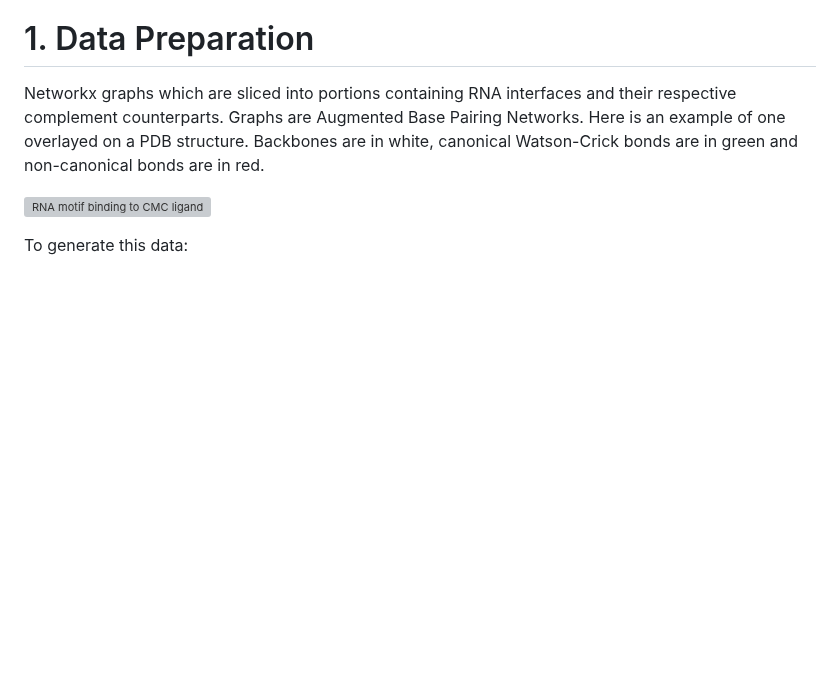
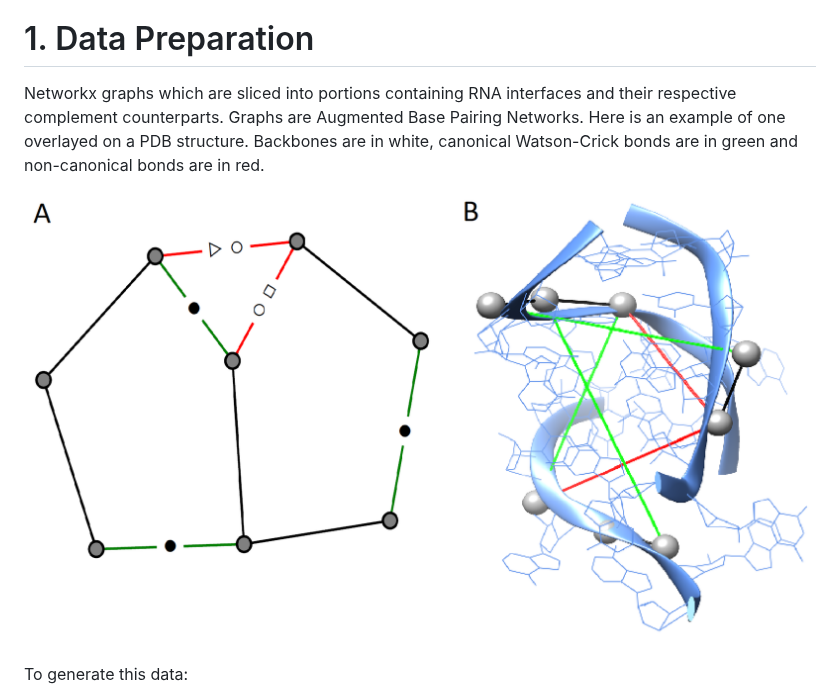
Before and after one commit to cgoliver/rnaglib, a Markdown page: README.md, the part around the change. Rendered like a GitHub page; pictures changed too: images/structures/1qvg_graphandchimera.png (added); blank space fills up the shorter version; grey boxes are pictures that could not be loaded.

Commit message:
add image for readme

```diff
--- a/README.md
+++ b/README.md
@@ -9,7 +9,7 @@
 Networkx graphs which are sliced into portions containing RNA interfaces and their respective complement counterparts. Graphs are Augmented Base Pairing Networks. Here is an example of one overlayed on a PDB structure. Backbones are in white, canonical Watson-Crick bonds are in green and non-canonical bonds are in red.
 
 
-![RNA motif binding to CMC ligand](images/1qvg_graphandchimera.png)
+![RNA motif binding to CMC ligand](images/structures/1qvg_graphandchimera.png)
 
 To generate this data:
 1. Retrieve a representative set of RCSB PDB structures.
```
Also changed, not shown: images/structures/1et4.png (added), images/structures/1qv6.png (added), 4 other files.
